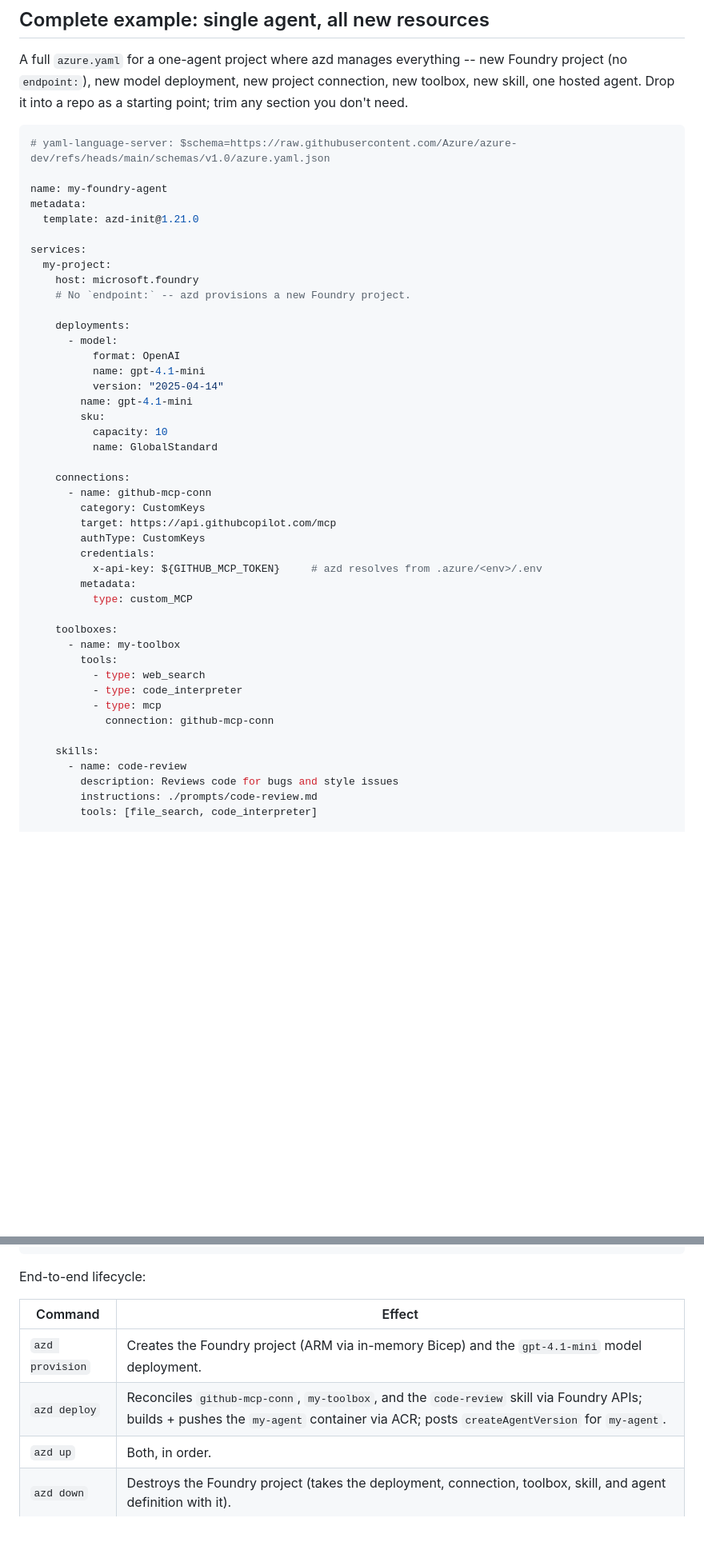
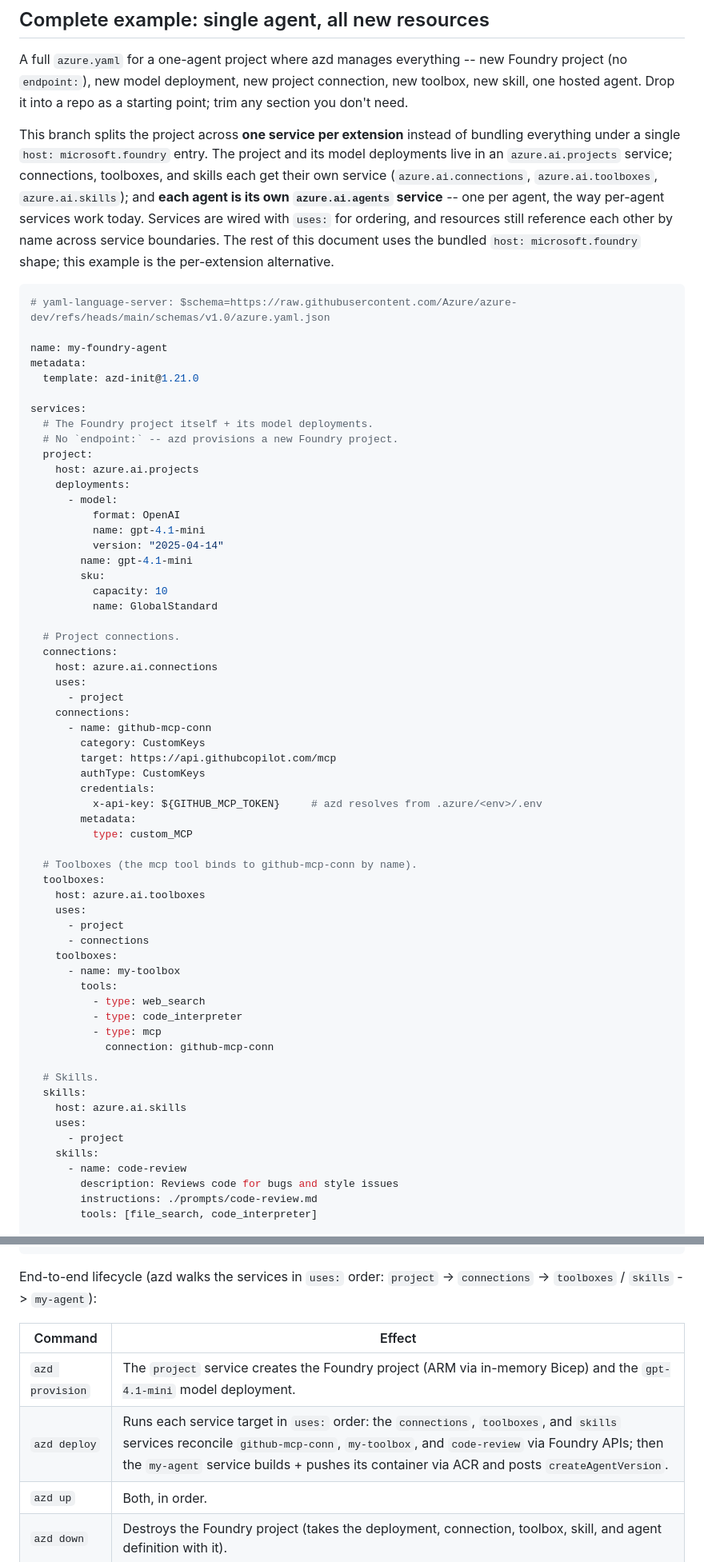
Before and after one commit to therealjohn/foundry-azd-config-preview, a Markdown page: REFERENCE.md, 2 parts joined by grey strips. Shown at 80% size. Rendered like a GitHub page; blank space fills up the shorter version.

Commit message:
Add separate-services variant: one service per extension
Rework the REFERENCE.md Complete example so the Foundry project is split across one service per extension (azure.ai.projects, azure.ai.connections, azure.ai.toolboxes, azure.ai.skills) plus one azure.ai.agents service per agent, wired with uses: ordering. Add a README branch-table row documenting the variant.

Co-authored-by: Copilot <223556219+Copilot@users.noreply.github.com>

````diff
--- a/REFERENCE.md
+++ b/REFERENCE.md
@@ -95,6 +95,17 @@ new Foundry project (no `endpoint:`), new model deployment, new project
 connection, new toolbox, new skill, one hosted agent. Drop it into a repo
 as a starting point; trim any section you don't need.
 
+This branch splits the project across **one service per extension** instead of
+bundling everything under a single `host: microsoft.foundry` entry. The project
+and its model deployments live in an `azure.ai.projects` service; connections,
+toolboxes, and skills each get their own service (`azure.ai.connections`,
+`azure.ai.toolboxes`, `azure.ai.skills`); and **each agent is its own
+`azure.ai.agents` service** -- one per agent, the way per-agent services work
+today. Services are wired with `uses:` for ordering, and resources still
+reference each other by name across service boundaries. The rest of this
+document uses the bundled `host: microsoft.foundry` shape; this example is the
+per-extension alternative.
+
 ```yaml
 # yaml-language-server: $schema=https://raw.githubusercontent.com/Azure/azure-dev/refs/heads/main/schemas/v1.0/azure.yaml.json
 
@@ -103,10 +114,10 @@ metadata:
   template: azd-init@1.21.0
 
 services:
-  my-project:
-    host: microsoft.foundry
-    # No `endpoint:` -- azd provisions a new Foundry project.
-
+  # The Foundry project itself + its model deployments.
+  # No `endpoint:` -- azd provisions a new Foundry project.
+  project:
+    host: azure.ai.projects
     deployments:
       - model:
           format: OpenAI
@@ -117,6 +128,11 @@ services:
           capacity: 10
           name: GlobalStandard
 
+  # Project connections.
+  connections:
+    host: azure.ai.connections
+    uses:
+      - project
     connections:
       - name: github-mcp-conn
         category: CustomKeys
@@ -127,6 +143,12 @@ services:
         metadata:
           type: custom_MCP
 
+  # Toolboxes (the mcp tool binds to github-mcp-conn by name).
+  toolboxes:
+    host: azure.ai.toolboxes
+    uses:
+      - project
+      - connections
     toolboxes:
       - name: my-toolbox
         tools:
@@ -135,6 +157,11 @@ services:
           - type: mcp
             connection: github-mcp-conn
 
+  # Skills.
+  skills:
+    host: azure.ai.skills
+    uses:
+      - project
     skills:
       - name: code-review
         description: Reviews code for bugs and style issues
@@ -181,12 +215,13 @@ The accompanying file layout `azd ai agent init` would produce:
         └── .dockerignore
 ```
 
-End-to-end lifecycle:
+End-to-end lifecycle (azd walks the services in `uses:` order:
+`project` -> `connections` -> `toolboxes` / `skills` -> `my-agent`):
 
 | Command | Effect |
 |---|---|
-| `azd provision` | Creates the Foundry project (ARM via in-memory Bicep) and the `gpt-4.1-mini` model deployment. |
-| `azd deploy`    | Reconciles `github-mcp-conn`, `my-toolbox`, and the `code-review` skill via Foundry APIs; builds + pushes the `my-agent` container via ACR; posts `createAgentVersion` for `my-agent`. |
+| `azd provision` | The `project` service creates the Foundry project (ARM via in-memory Bicep) and the `gpt-4.1-mini` model deployment. |
+| `azd deploy`    | Runs each service target in `uses:` order: the `connections`, `toolboxes`, and `skills` services reconcile `github-mcp-conn`, `my-toolbox`, and `code-review` via Foundry APIs; then the `my-agent` service builds + pushes its container via ACR and posts `createAgentVersion`. |
 | `azd up`        | Both, in order. |
 | `azd down`      | Destroys the Foundry project (takes the deployment, connection, toolbox, skill, and agent definition with it). |
 
````
Also changed, not shown: other parts of REFERENCE.md (+27 -20 lines), README.md (+1 -0 lines).
